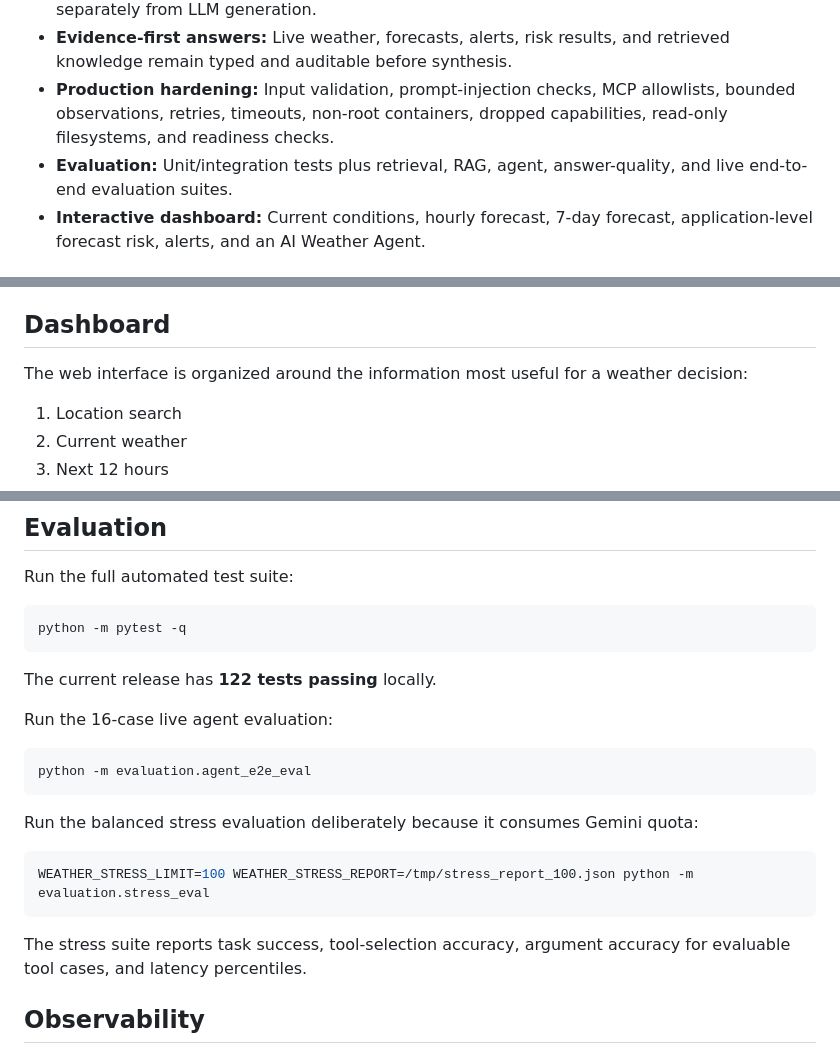
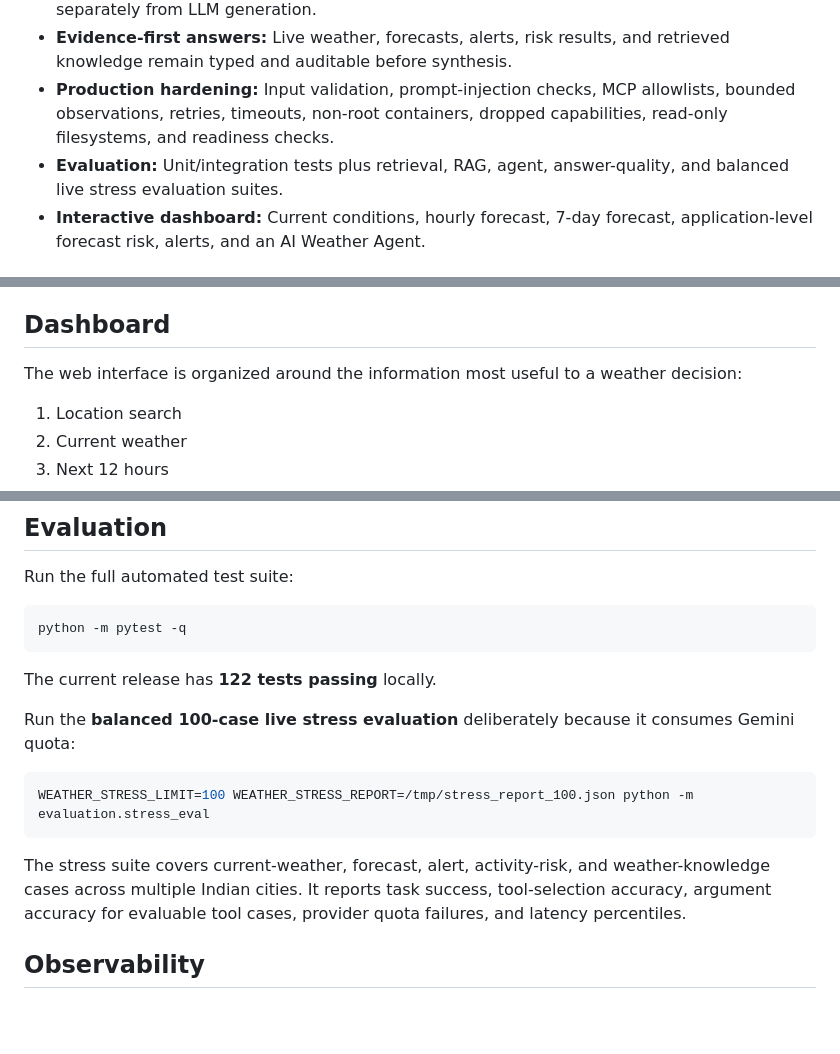
Before and after one commit to Atul1127/MCP-Enabled-Weather-Intelligence-System, a Markdown page: README.md, 3 parts joined by grey strips. Rendered like a GitHub page; blank space fills up the shorter version.

Commit message:
Make 100-case evaluation the primary suite

````diff
--- a/README.md
+++ b/README.md
@@ -19,7 +19,7 @@ The deployed service exposes the same dashboard and API used by the local Docker
 - **Deterministic intelligence:** Hazard detection and activity-risk scoring are computed separately from LLM generation.
 - **Evidence-first answers:** Live weather, forecasts, alerts, risk results, and retrieved knowledge remain typed and auditable before synthesis.
 - **Production hardening:** Input validation, prompt-injection checks, MCP allowlists, bounded observations, retries, timeouts, non-root containers, dropped capabilities, read-only filesystems, and readiness checks.
-- **Evaluation:** Unit/integration tests plus retrieval, RAG, agent, answer-quality, and live end-to-end evaluation suites.
+- **Evaluation:** Unit/integration tests plus retrieval, RAG, agent, answer-quality, and balanced live stress evaluation suites.
 - **Interactive dashboard:** Current conditions, hourly forecast, 7-day forecast, application-level forecast risk, alerts, and an AI Weather Agent.
 
 ## Architecture
@@ -77,7 +77,7 @@ The production default keeps dense retrieval disabled, so the normal API image d
 
 ## Dashboard
 
-The web interface is organized around the information most useful for a weather decision:
+The web interface is organized around the information most useful to a weather decision:
 
 1. Location search
 2. Current weather
@@ -183,19 +183,13 @@ python -m pytest -q
 
 The current release has **122 tests passing** locally.
 
-Run the 16-case live agent evaluation:
-
-```bash
-python -m evaluation.agent_e2e_eval
-```
-
-Run the balanced stress evaluation deliberately because it consumes Gemini quota:
+Run the **balanced 100-case live stress evaluation** deliberately because it consumes Gemini quota:
 
 ```bash
 WEATHER_STRESS_LIMIT=100 WEATHER_STRESS_REPORT=/tmp/stress_report_100.json python -m evaluation.stress_eval
 ```
 
-The stress suite reports task success, tool-selection accuracy, argument accuracy for evaluable tool cases, and latency percentiles.
+The stress suite covers current-weather, forecast, alert, activity-risk, and weather-knowledge cases across multiple Indian cities. It reports task success, tool-selection accuracy, argument accuracy for evaluable tool cases, provider quota failures, and latency percentiles.
 
 ## Observability
 
````
